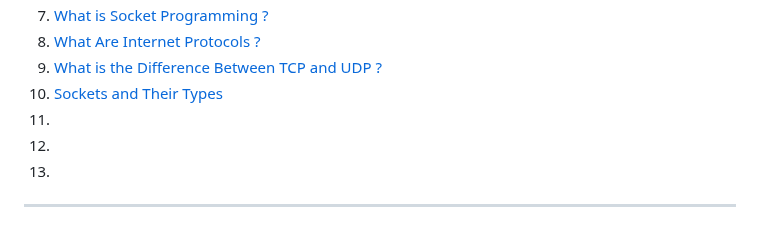
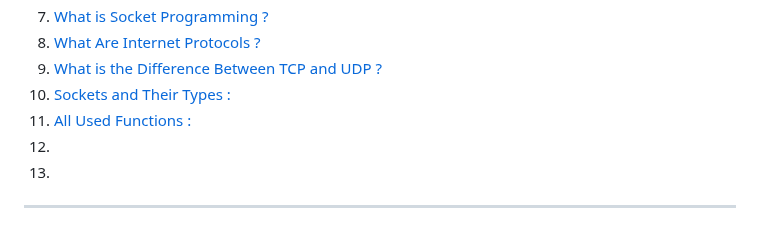
Before and after one commit to farukdll/42-Projects, a Markdown page: Ft_irc/README.md, the part around one of its changes. Rendered like a GitHub page.

```diff
--- a/Ft_irc/README.md
+++ b/Ft_irc/README.md
@@ -45,8 +45,8 @@
 8. [What is Socket Programming ?](#wisp)
 9. [What Are Internet Protocols ?](#waip)
 10. [What is the Difference Between TCP and UDP ?](#witdbtau)
-11. [Sockets and Their Types](#satt)
-12. [](#)
+11. [Sockets and Their Types :](#satt)
+12. [All Used Functions :](#auf)
 13. [](#)
 14. [](#)
 
```
Also changed, not shown: other parts of Ft_irc/README.md (+62 -0 lines).
